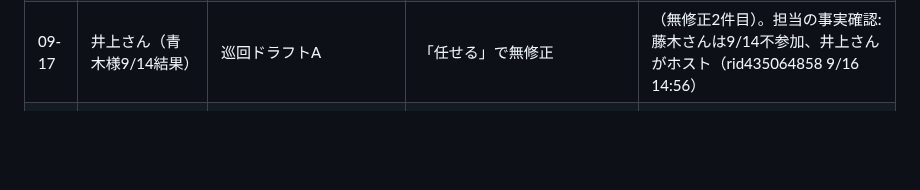
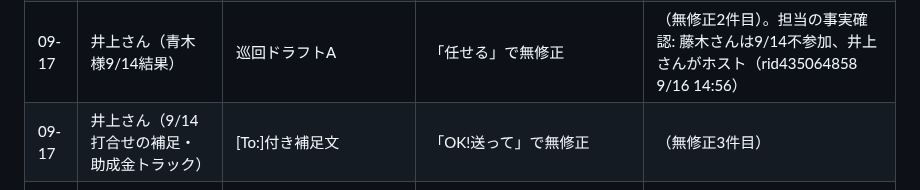
Before and after one commit to MARKELINE-Inc-lstep/keiri-form, a Markdown page: docs/ai-org/fujiwara-persona.md, the part around the change. GitHub-like rendering; blank space fills up the shorter version.

Commit message:
ズレ台帳に井上さん宛補足（無修正3件目）を追記
Co-Authored-By: Claude Fable 5.1 <noreply@anthropic.com>
Claude-Session: https://claude.ai/code/session_01Szb8nqbVeKe9M6xMFKEAr1

```diff
--- a/docs/ai-org/fujiwara-persona.md
+++ b/docs/ai-org/fujiwara-persona.md
@@ -85,6 +85,7 @@ Chatwork送信の必須事項（2026-09-17 藤原さん指示「今後ちゃん
 | 09-16 | 湯淺さん（樋熊様資料・送信版） | 「こちらでも骨子(運行ボード9/16に置いてます)と突き合わせて詰めます」「案件DBへ入れておいてください🙏」 | 「こちらでも確認してFBします」「Notion案件DBへ入れておいてください💡」 | 自分の作業を説明しない。相手が受け取る動き（FBする）だけ書く。締めの絵文字は依頼🙏より補足💡を使うことがある |
 | 09-16 | 丹司さん（アシタバ・送信版） | 書き直し版をそのまま送信 | 修正なし | （無修正1件目） |
 | 09-17 | 井上さん（青木様9/14結果） | 巡回ドラフトA | 「任せる」で無修正 | （無修正2件目）。担当の事実確認: 藤木さんは9/14不参加、井上さんがホスト（rid435064858 9/16 14:56） |
+| 09-17 | 井上さん（9/14打合せの補足・助成金トラック） | [To:]付き補足文 | 「OK!送って」で無修正 | （無修正3件目） |
 | 09-17 | 丹司さん（9/16回答への返信） | 巡回ドラフトB（3点目に「アクセス権は承認しました」と課金可否の穴埋め） | 「依頼して」。ただし承認・課金は藤原さん未実行のため、AI側で3点目を「確認して別途返します」に差し替えて送信 | 本人が実行していない事実を本人名義で書かない。未確定は「確認して戻す」の一次受け |
 
 ## 5. 卒業基準（社内限定の自動送信を解禁する条件）
```
